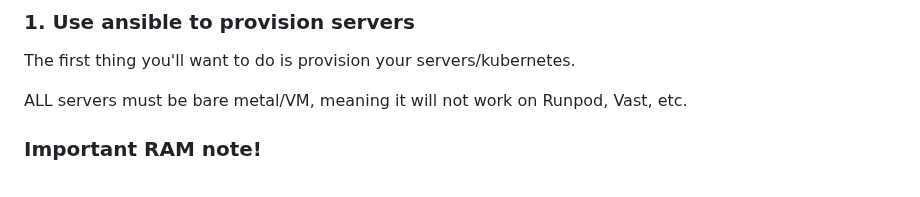
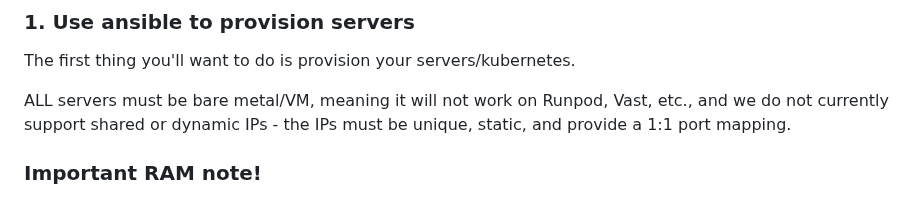
Before and after one commit to wuxin4692/chutes-miner-china, a Markdown page: README.md, the part around the change. GitHub-like rendering.

```diff
--- a/README.md
+++ b/README.md
@@ -143,7 +143,7 @@ This is the main thing to optimize as a miner!
 
 The first thing you'll want to do is provision your servers/kubernetes.
 
-ALL servers must be bare metal/VM, meaning it will not work on Runpod, Vast, etc.
+ALL servers must be bare metal/VM, meaning it will not work on Runpod, Vast, etc., and we do not currently support shared or dynamic IPs - the IPs must be unique, static, and provide a 1:1 port mapping.
 
 ### Important RAM note!
 
```
